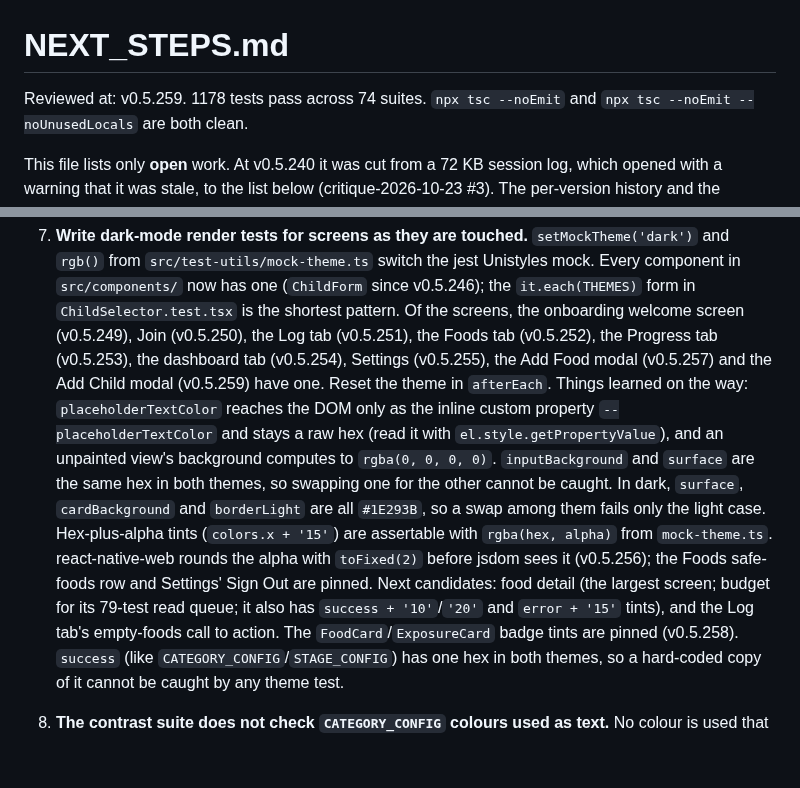
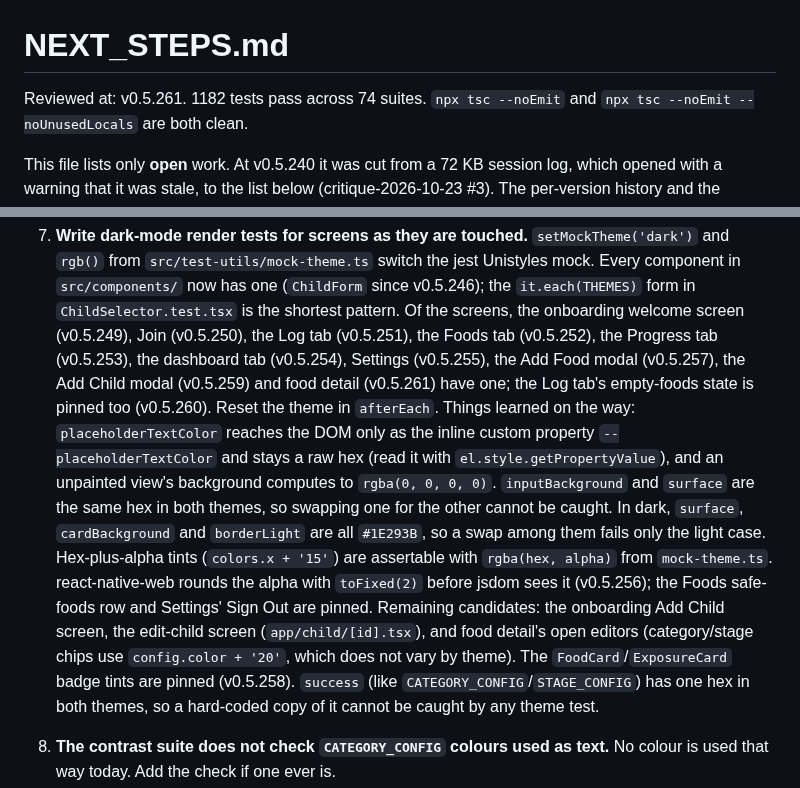
Before and after one commit to JonLoss55812/FoodExposure, a Markdown page: NEXT_STEPS.md, 2 parts joined by grey strips. Rendered like a GitHub page; blank space fills up the shorter version.

Commit message:
docs: update NEXT_STEPS after the Log empty-state and food detail theme tests
Co-Authored-By: Claude Opus 5.5 <noreply@anthropic.com>

```diff
--- a/NEXT_STEPS.md
+++ b/NEXT_STEPS.md
@@ -1,6 +1,6 @@
 # NEXT_STEPS.md
 
-Reviewed at: v0.5.259. 1178 tests pass across 74 suites. `npx tsc --noEmit` and
+Reviewed at: v0.5.261. 1182 tests pass across 74 suites. `npx tsc --noEmit` and
 `npx tsc --noEmit --noUnusedLocals` are both clean.
 
 This file lists only **open** work. At v0.5.240 it was cut from a 72 KB session log, which
@@ -107,7 +107,8 @@ on an item, because this file has lagged behind the code before.
     `it.each(THEMES)` form in `ChildSelector.test.tsx` is the shortest pattern. Of the
     screens, the onboarding welcome screen (v0.5.249), Join (v0.5.250), the Log tab
     (v0.5.251), the Foods tab (v0.5.252), the Progress tab (v0.5.253), the dashboard tab (v0.5.254),
-    Settings (v0.5.255), the Add Food modal (v0.5.257) and the Add Child modal (v0.5.259) have one. Reset the theme in `afterEach`.
+    Settings (v0.5.255), the Add Food modal (v0.5.257), the Add Child modal (v0.5.259)
+    and food detail (v0.5.261) have one; the Log tab's empty-foods state is pinned too (v0.5.260). Reset the theme in `afterEach`.
     Things learned on the way:
     `placeholderTextColor` reaches the DOM only as the inline custom property
     `--placeholderTextColor` and stays a raw hex (read it with
@@ -118,9 +119,9 @@ on an item, because this file has lagged behind the code before.
     Hex-plus-alpha tints (`colors.x + '15'`) are assertable with `rgba(hex, alpha)` from
     `mock-theme.ts`. react-native-web rounds the alpha with `toFixed(2)` before jsdom
     sees it (v0.5.256); the Foods safe-foods row and Settings' Sign Out are pinned.
-    Next candidates: food detail (the largest screen; budget for its 79-test read
-    queue; it also has `success + '10'`/`'20'` and `error + '15'` tints), and the Log
-    tab's empty-foods call to action. The `FoodCard`/`ExposureCard` badge tints are
+    Remaining candidates: the onboarding Add Child screen, the edit-child screen
+    (`app/child/[id].tsx`), and food detail's open editors (category/stage chips use
+    `config.color + '20'`, which does not vary by theme). The `FoodCard`/`ExposureCard` badge tints are
     pinned (v0.5.258). `success` (like `CATEGORY_CONFIG`/`STAGE_CONFIG`) has one hex in
     both themes, so a hard-coded copy of it cannot be caught by any theme test.
 10. **The contrast suite does not check `CATEGORY_CONFIG` colours used as text.** No colour
```
